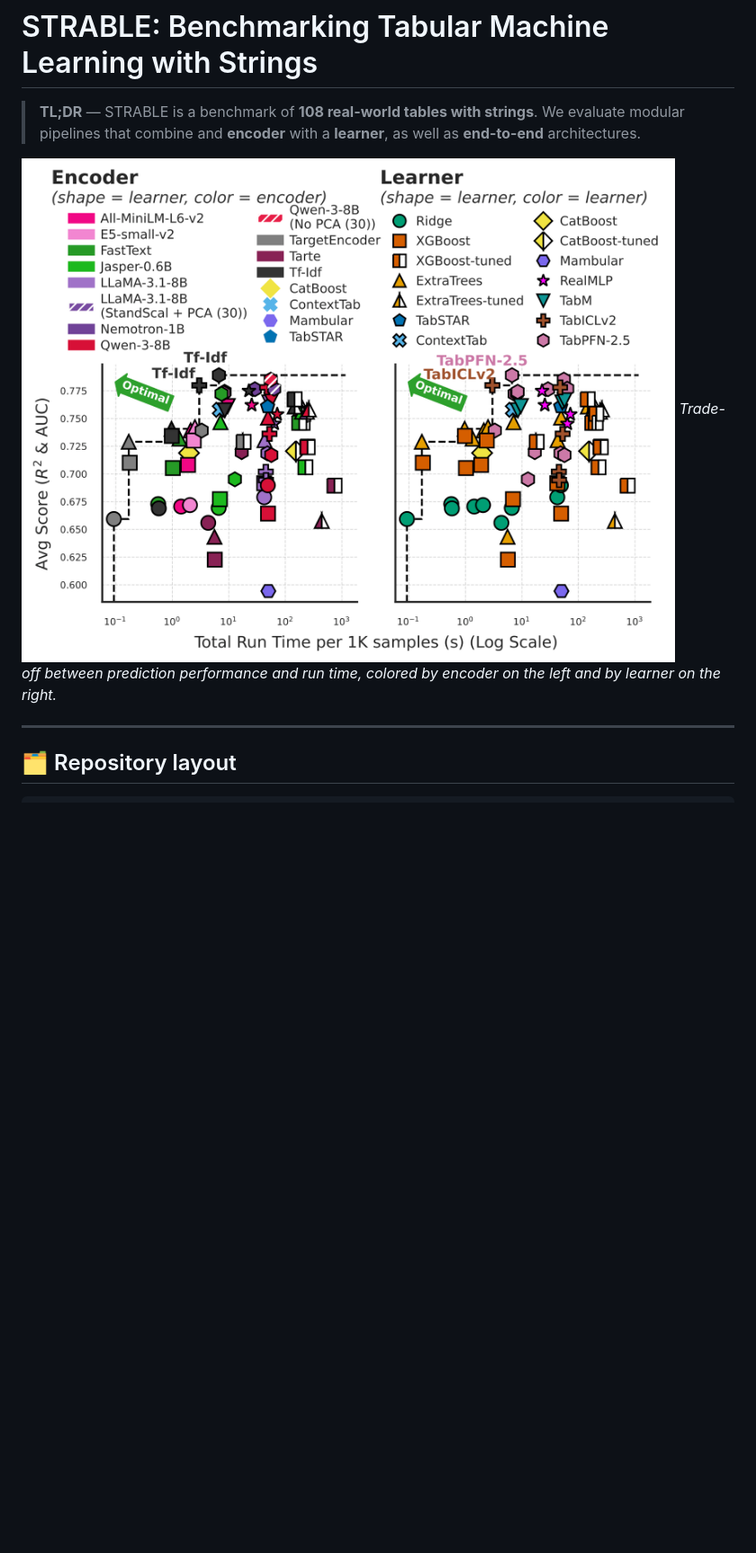
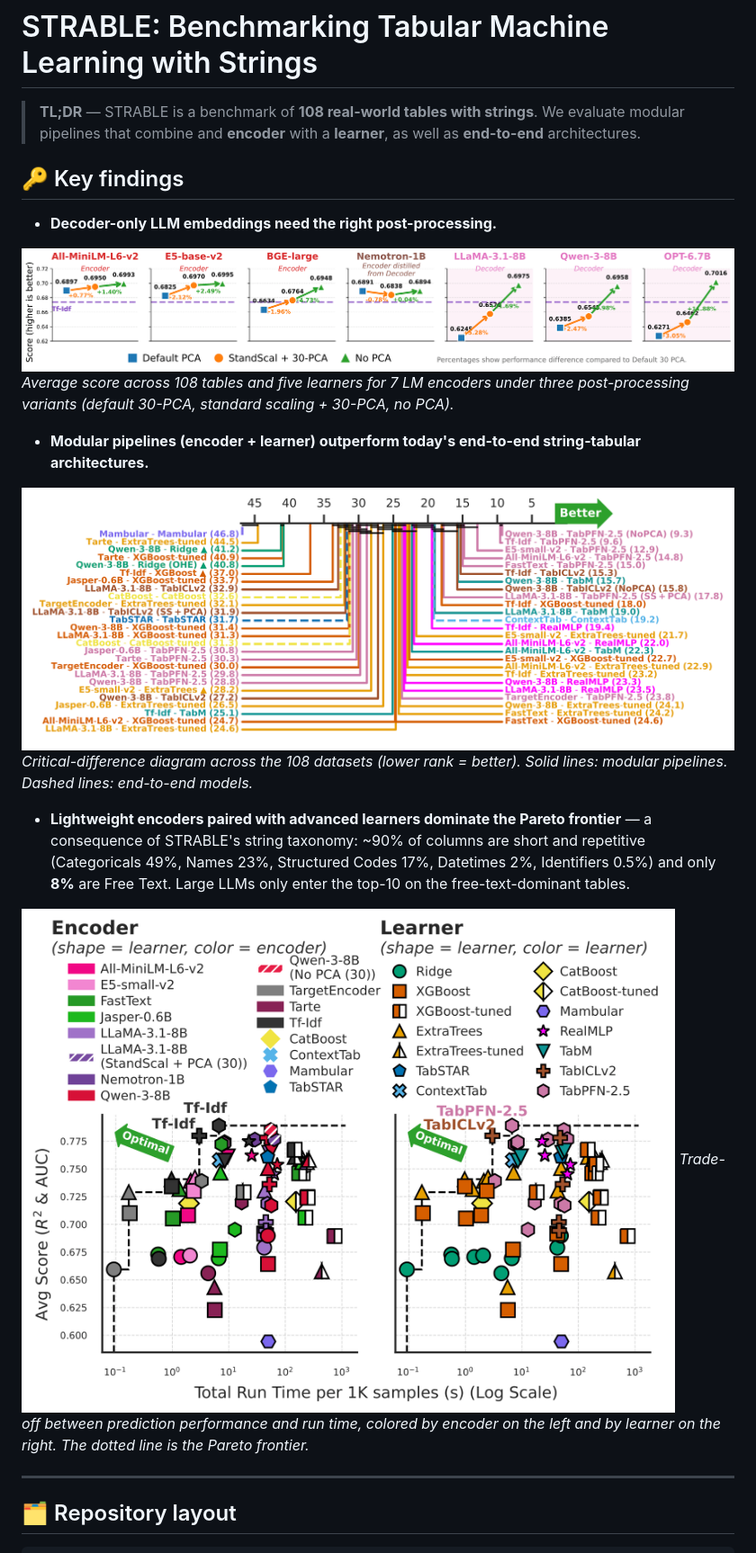
Before and after one commit to soda-inria/strable, a Markdown page: README.md, the part around the change. Shown at 90% size. Rendered like a GitHub page; pictures changed too: figures/CD_diagram.png (added), figures/post_processing.png (added); blank space fills up the shorter version.

Commit message:
strable refactor readme

```diff
--- a/README.md
+++ b/README.md
@@ -7,8 +7,22 @@
 
 > **TL;DR** — STRABLE is a benchmark of **108 real-world tables with strings**. We evaluate modular pipelines that combine and **encoder** with a **learner**, as well as **end-to-end** architectures.
 
+## 🔑 Key findings
+
+- **Decoder-only LLM embeddings need the right post-processing.**
+
+![Post-processing affects LLM embeddings](figures/post_processing.png)
+*Average score across 108 tables and five learners for 7 LM encoders under three post-processing variants (default 30-PCA, standard scaling + 30-PCA, no PCA).*
+
+- **Modular pipelines (encoder + learner) outperform today's end-to-end string-tabular architectures.**
+
+![Critical-difference diagram of encoder–learner pipelines](figures/CD_diagram.png)
+*Critical-difference diagram across the 108 datasets (lower rank = better). Solid lines: modular pipelines. Dashed lines: end-to-end models.*
+
+- **Lightweight encoders paired with advanced learners dominate the Pareto frontier** — a consequence of STRABLE's string taxonomy: ~90% of columns are short and repetitive (Categoricals 49%, Names 23%, Structured Codes 17%, Datetimes 2%, Identifiers 0.5%) and only **8%** are Free Text. Large LLMs only enter the top-10 on the free-text-dominant tables.
+
 ![Pareto optimality of tabular learners and string encoders](figures/pareto_plot.png)
-*Trade-off between prediction performance and run time, colored by encoder on the left and by learner on the right.*
+*Trade-off between prediction performance and run time, colored by encoder on the left and by learner on the right. The dotted line is the Pareto frontier.*
 
 ---
 
```
